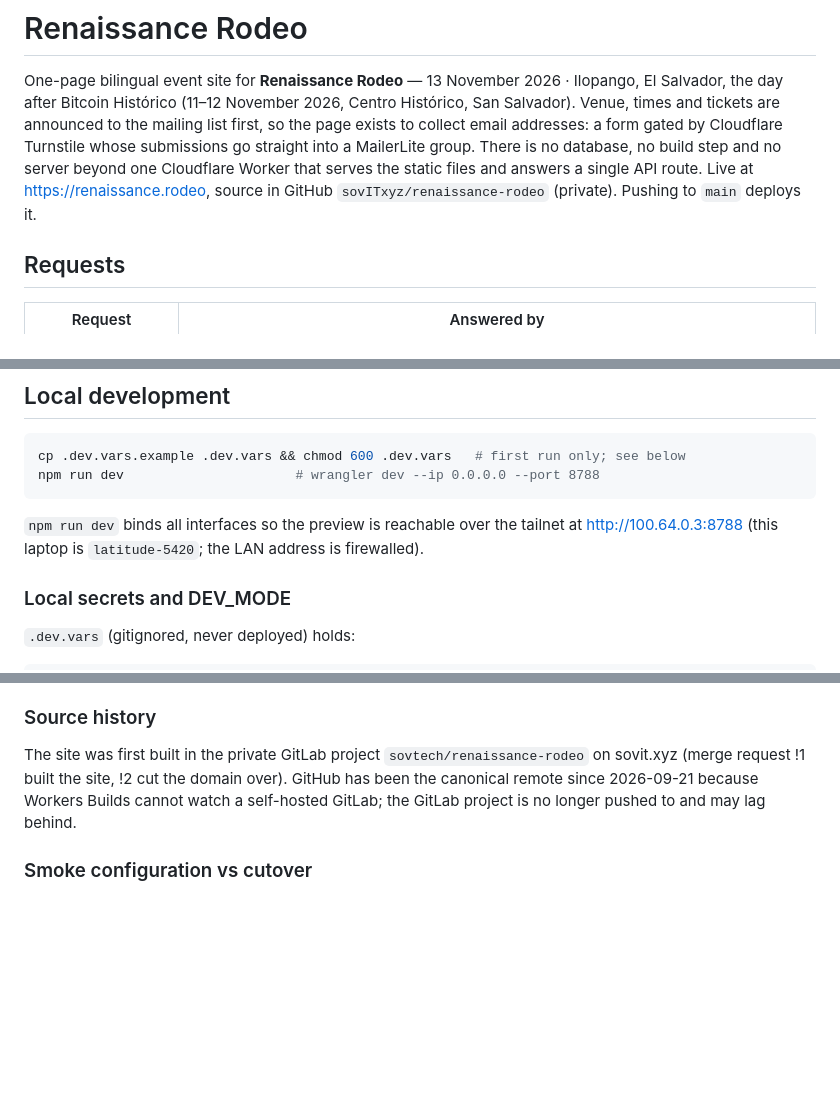
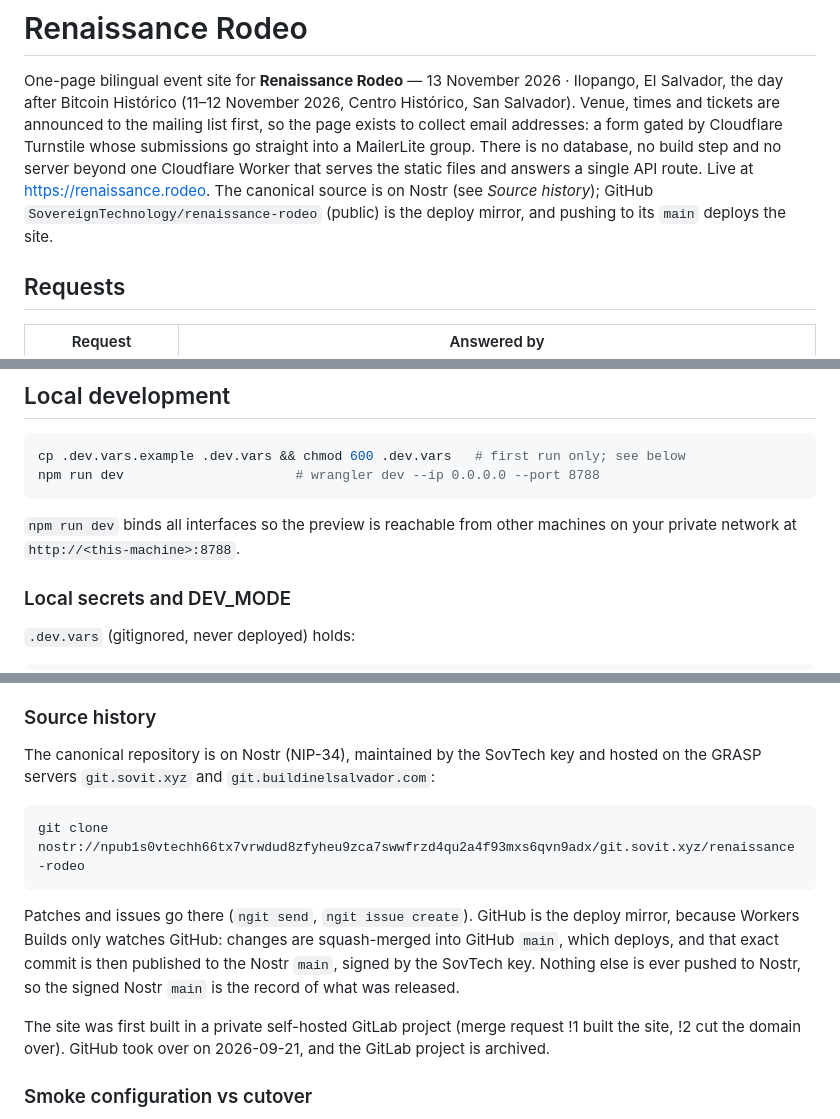
Before and after one commit to SovereignTechnology/renaissance-rodeo, a Markdown page: README.md, 3 parts joined by grey strips. Drawn GitHub-style; blank space fills up the shorter version.

Commit message:
docs: Nostr is canonical, GitHub is the deploy mirror (#13)
Drop the laptop tailnet address and mailbox detail from the README now
that the repository is public, point at SovereignTechnology instead of the
old sovITxyz account name, and document the release flow: squash-merge on
GitHub (deploys), then publish that exact commit to the Nostr main.

````diff
--- a/README.md
+++ b/README.md
@@ -5,8 +5,9 @@ the day after Bitcoin Histórico (11–12 November 2026, Centro Histórico, San
 and tickets are announced to the mailing list first, so the page exists to collect email addresses:
 a form gated by Cloudflare Turnstile whose submissions go straight into a MailerLite group. There is
 no database, no build step and no server beyond one Cloudflare Worker that serves the static files
-and answers a single API route. Live at <https://renaissance.rodeo>, source in GitHub
-`sovITxyz/renaissance-rodeo` (private). Pushing to `main` deploys it.
+and answers a single API route. Live at <https://renaissance.rodeo>. The canonical source is on
+Nostr (see *Source history*); GitHub `SovereignTechnology/renaissance-rodeo` (public) is the deploy
+mirror, and pushing to its `main` deploys the site.
 
 ## Requests
 
@@ -41,8 +42,8 @@ cp .dev.vars.example .dev.vars && chmod 600 .dev.vars   # first run only; see be
 npm run dev                      # wrangler dev --ip 0.0.0.0 --port 8788
 ```
 
-`npm run dev` binds all interfaces so the preview is reachable over the tailnet at
-<http://100.64.0.3:8788> (this laptop is `latitude-5420`; the LAN address is firewalled).
+`npm run dev` binds all interfaces so the preview is reachable from other machines on your private
+network at `http://<this-machine>:8788`.
 
 ### Local secrets and DEV_MODE
 
@@ -416,10 +417,20 @@ the Workers Builds build command above.
 
 ### Source history
 
-The site was first built in the private GitLab project `sovtech/renaissance-rodeo` on sovit.xyz
-(merge request !1 built the site, !2 cut the domain over). GitHub has been the canonical remote since
-2026-09-21 because Workers Builds cannot watch a self-hosted GitLab; the GitLab project is no longer
-pushed to and may lag behind.
+The canonical repository is on Nostr (NIP-34), maintained by the SovTech key and hosted on the
+GRASP servers `git.sovit.xyz` and `git.buildinelsalvador.com`:
+
+```sh
+git clone nostr://npub1s0vtechh66tx7vrwdud8zfyheu9zca7swwfrzd4qu2a4f93mxs6qvn9adx/git.sovit.xyz/renaissance-rodeo
+```
+
+Patches and issues go there (`ngit send`, `ngit issue create`). GitHub is the deploy mirror, because
+Workers Builds only watches GitHub: changes are squash-merged into GitHub `main`, which deploys,
+and that exact commit is then published to the Nostr `main`, signed by the SovTech key. Nothing
+else is ever pushed to Nostr, so the signed Nostr `main` is the record of what was released.
+
+The site was first built in a private self-hosted GitLab project (merge request !1 built the site,
+!2 cut the domain over). GitHub took over on 2026-09-21, and the GitLab project is archived.
 
 ### Smoke configuration vs cutover
 
````
Also changed, not shown: other parts of README.md (+4 -5 lines).
